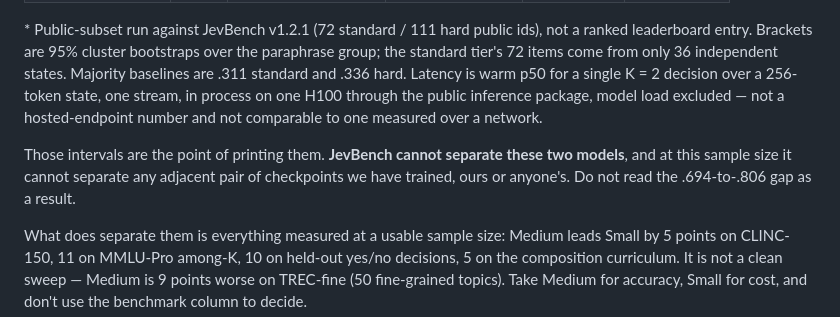
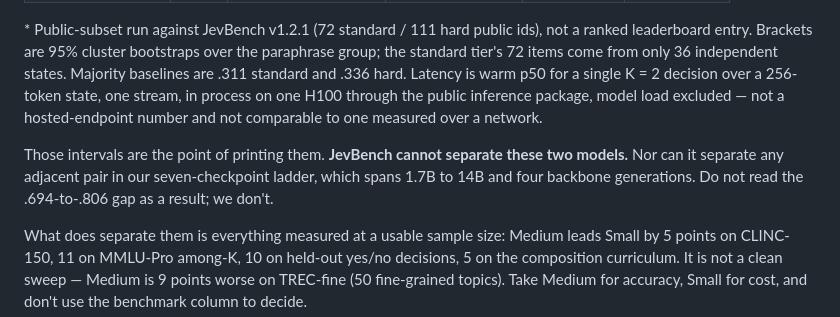
Before and after one commit to GuyNachshon/typical, a Markdown page: blog/typical-launch.md, the part around the change. Drawn GitHub-style.

Commit message:
launch: scope the interval claim to our own ladder
Co-Authored-By: Claude Opus 5 (1M context) <noreply@anthropic.com>

```diff
--- a/blog/typical-launch.md
+++ b/blog/typical-launch.md
@@ -111,7 +111,7 @@ The fix is upstream, not a rendering convention we want to keep. The corpus is r
 
 \* Public-subset run against JevBench v1.2.1 (72 standard / 111 hard public ids), not a ranked leaderboard entry. Brackets are 95% cluster bootstraps over the paraphrase group; the standard tier's 72 items come from only 36 independent states. Majority baselines are .311 standard and .336 hard. Latency is warm p50 for a single K = 2 decision over a 256-token state, one stream, in process on one H100 through the public inference package, model load excluded — not a hosted-endpoint number and not comparable to one measured over a network.
 
-Those intervals are the point of printing them. **JevBench cannot separate these two models**, and at this sample size it cannot separate any adjacent pair of checkpoints we have trained, ours or anyone's. Do not read the .694-to-.806 gap as a result.
+Those intervals are the point of printing them. **JevBench cannot separate these two models.** Nor can it separate any adjacent pair in our seven-checkpoint ladder, which spans 1.7B to 14B and four backbone generations. Do not read the .694-to-.806 gap as a result; we don't.
 
 What does separate them is everything measured at a usable sample size: Medium leads Small by 5 points on CLINC-150, 11 on MMLU-Pro among-K, 10 on held-out yes/no decisions, 5 on the composition curriculum. It is not a clean sweep — Medium is 9 points worse on TREC-fine (50 fine-grained topics). Take Medium for accuracy, Small for cost, and don't use the benchmark column to decide.
 
```
